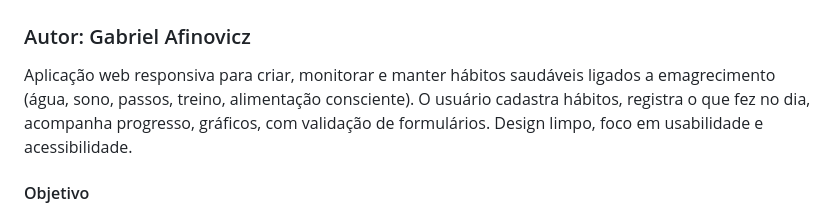
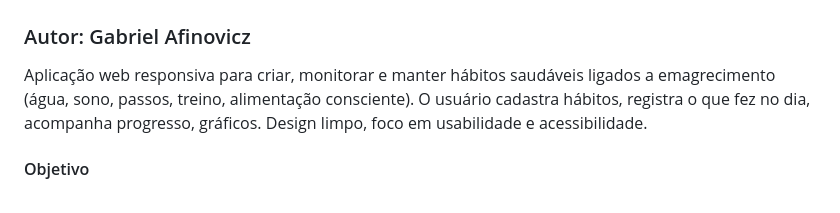
Before and after one commit to Gabriel-Afinovicz/gestor-de-habitos, a Markdown page: README.md, the part around the change. GitHub-like rendering.

```diff
--- a/README.md
+++ b/README.md
@@ -2,7 +2,7 @@
 
 ### Autor: Gabriel Afinovicz
 
-Aplicação web responsiva para criar, monitorar e manter hábitos saudáveis ligados a emagrecimento (água, sono, passos, treino, alimentação consciente). O usuário cadastra hábitos, registra o que fez no dia, acompanha progresso, gráficos, com validação de formulários. Design limpo, foco em usabilidade e acessibilidade.
+Aplicação web responsiva para criar, monitorar e manter hábitos saudáveis ligados a emagrecimento (água, sono, passos, treino, alimentação consciente). O usuário cadastra hábitos, registra o que fez no dia, acompanha progresso, gráficos. Design limpo, foco em usabilidade e acessibilidade.
 
 #### Objetivo
 
```
